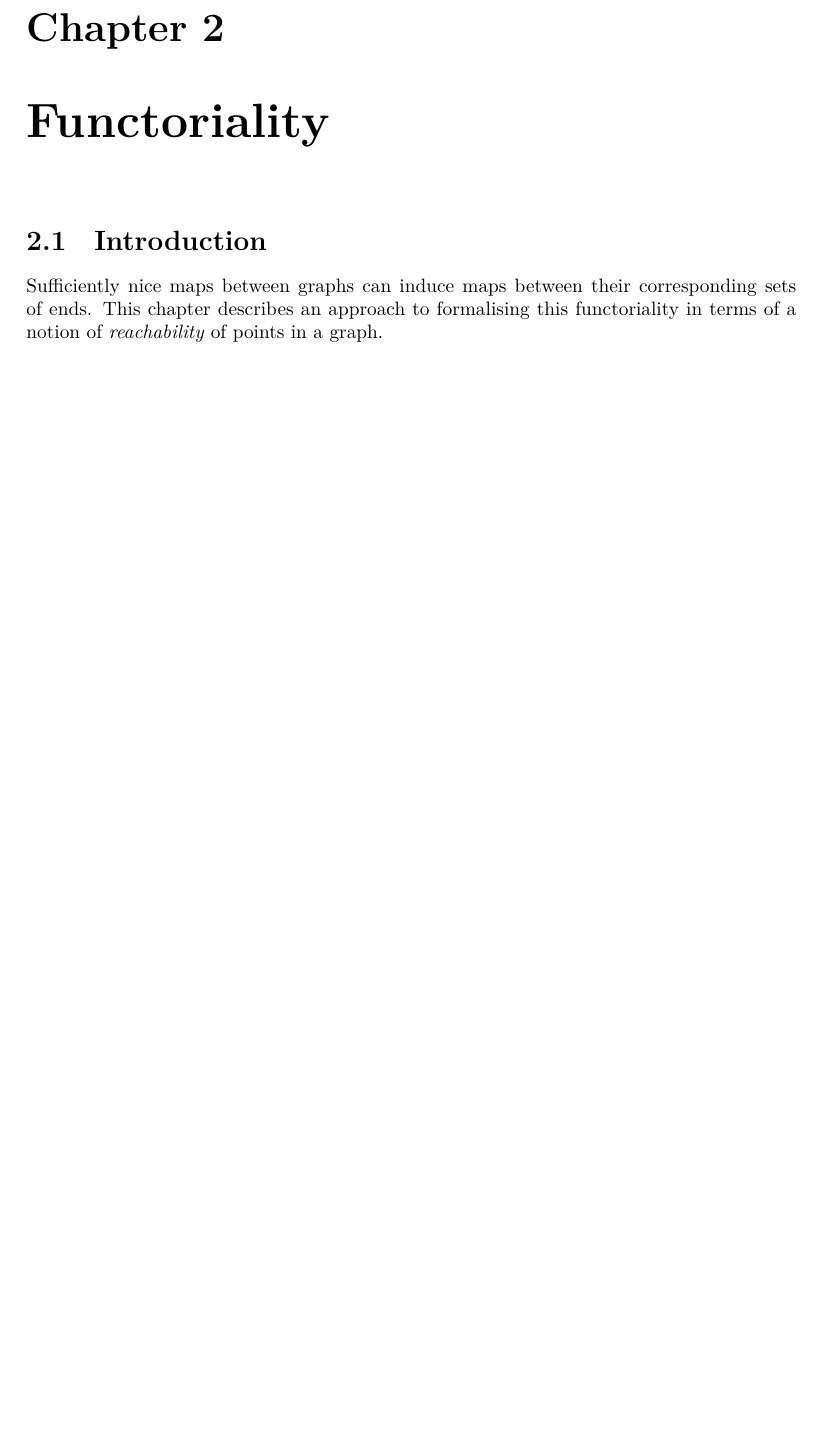
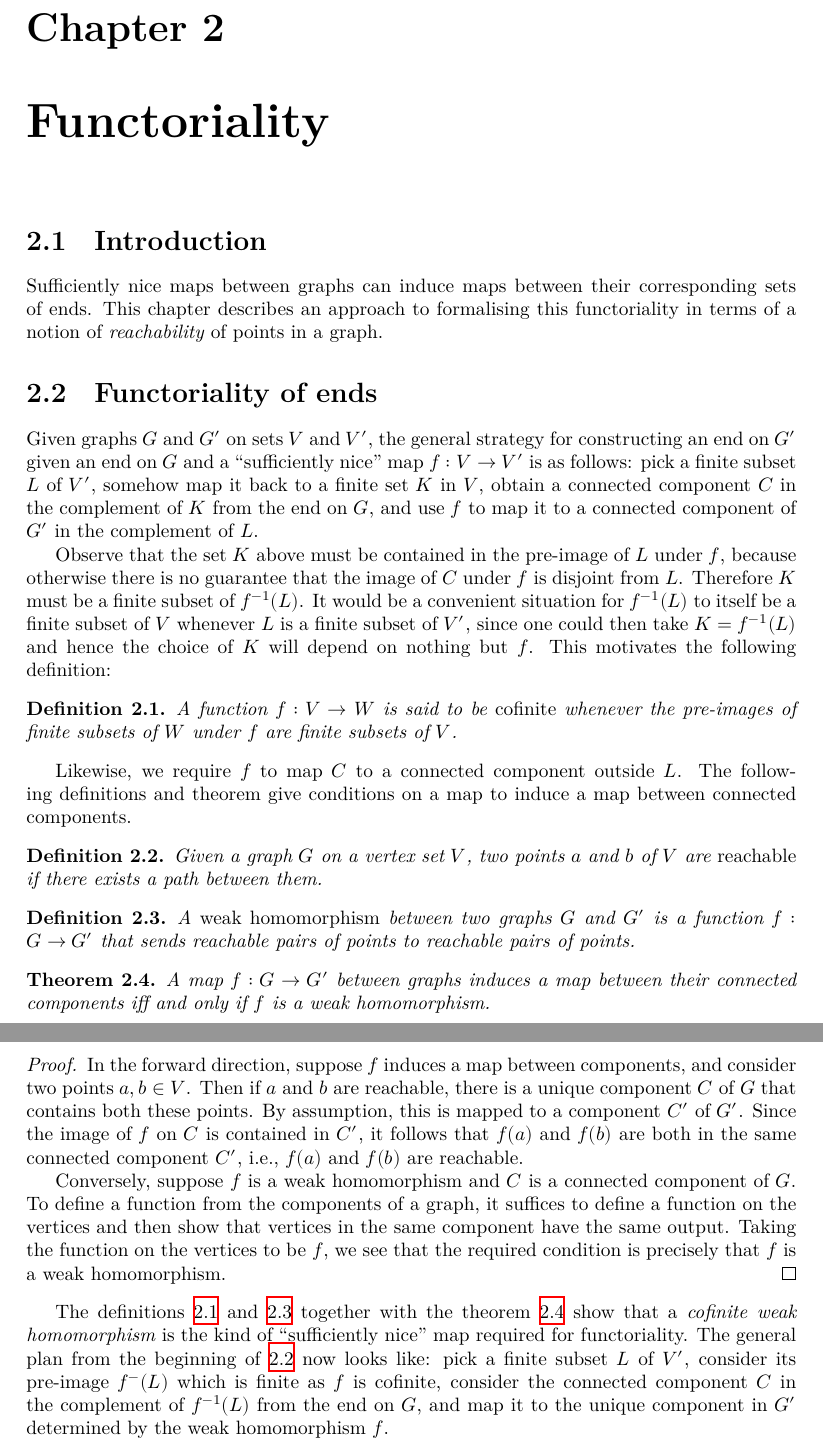
Before and after one commit to 0art0/Freudenthal-Hopf, a LaTeX document (blueprint/src/print.tex, which reads blueprint/src/ends.tex, blueprint/src/functoriality.tex): part of page 5 of 6 before the commit and two parts of pages 5 and 6 of 7 after it, the two joined at a grey line, cut so that both start at the same text, the shorter picture padded with empty space. Compiled offline with XeLaTeX.

Commit message:
Functoriality blueprint

```diff
--- a/blueprint/src/ends.tex
+++ b/blueprint/src/ends.tex
@@ -75,0 +83,4 @@ The following definition of ends is \href{https://leanprover.zulipchat.com/#narr
+  For a graph $G$ on a vertex set $V$, let \emph{ComplInfComp} be the contravariant functor from \ref{def:fin_incl} to the category of types assigning to each finite set the set of \emph{infinite} connected components in its complement. The morphisms are mapped according to \ref{def:back_comp_map}.
+\end{definition}
+
+It turns out that restricting to just the infinite components does not change the sections.
--- a/blueprint/src/functoriality.tex
+++ b/blueprint/src/functoriality.tex
@@ -3,3 +3,43 @@
 \section{Introduction}
 
 Sufficiently nice maps between graphs can induce maps between their corresponding sets of ends. This chapter describes an approach to formalising this functoriality in terms of a notion of \emph{reachability} of points in a graph.
+
+\section{Functoriality of ends}
+\label{sec:ends_functoriality}
+
+Given graphs $G$ and $G'$ on sets $V$ and $V'$, the general strategy for constructing an end on $G'$ given an end on $G$ and a ``sufficiently nice'' map $f : V \to V'$ is as follows:
+pick a finite subset $L$ of $V'$, somehow map it back to a finite set $K$ in $V$, obtain a connected component $C$ in the complement of $K$ from the end on $G$, and use $f$ to map it to a connected component of $G'$ in the complement of $L$.
+
+Observe that the set $K$ above must be contained in the pre-image of $L$ under $f$, because otherwise there is no guarantee that the image of $C$ under $f$ is disjoint from $L$. Therefore $K$ must be a finite subset of $f^{-1}(L)$. It would be a convenient situation for $f^{-1}(L)$ to itself be a finite subset of $V$ whenever $L$ is a finite subset of $V'$, since one could then take $K = f^{-1}(L)$ and hence the choice of $K$ will depend on nothing but $f$. This motivates the following definition:
+
+\begin{definition}
+  \label{def:cofinite_map}
+  A function $f : V \to W$ is said to be \emph{cofinite} whenever the pre-images of finite subsets of $W$ under $f$ are finite subsets of $V$.
+\end{definition}
+
+
+Likewise, we require $f$ to map $C$ to a connected component outside $L$. The following definitions and theorem give conditions on a map to induce a map between connected components.
+
+\begin{definition}
+  \label{def:reachable}
+  Given a graph $G$ on a vertex set $V$, two points $a$ and $b$ of $V$ are \emph{reachable} if there exists a path between them.
+\end{definition}
+
+\begin{definition}
+  \label{def:weak_graph_hom}
+  A \emph{weak homomorphism} between two graphs $G$ and $G'$ is a function $f : G \to G'$ that sends reachable pairs of points to reachable pairs of points.
+\end{definition}
+
+\begin{theorem}
+  \label{thm:weak_hom_iff_conn_map}
+  A map $f : G \to G'$ between graphs induces a map between their connected components iff and only if $f$ is a weak homomorphism.
+\end{theorem}
+
+\begin{proof}
+In the forward direction, suppose $f$ induces a map between components, and consider two points $a, b \in V$. Then if $a$ and $b$ are reachable, there is a unique component $C$ of $G$ that contains both these points. By assumption, this is mapped to a component $C'$ of $G'$. Since the image of $f$ on $C$ is contained in $C'$, it follows that $f(a)$ and $f(b)$ are both in the same connected component $C'$, i.e., $f(a)$ and $f(b)$ are reachable.
+
+Conversely, suppose $f$ is a weak homomorphism and $C$ is a connected component of $G$. To define a function from the components of a graph, it suffices to define a function on the vertices and then show that vertices in the same component have the same output. Taking the function on the vertices to be $f$, we see that the required condition is precisely that $f$ is a weak homomorphism.
+\end{proof}
+
+The definitions \ref{def:cofinite_map} and \ref{def:weak_graph_hom} together with the theorem \ref{thm:weak_hom_iff_conn_map} show that a \emph{cofinite weak homomorphism} is the kind of ``sufficiently nice'' map required for functoriality. The general plan from the beginning of \ref{sec:ends_functoriality} now looks like:
+pick a finite subset $L$ of $V'$, consider its pre-image $f^{-}(L)$ which is finite as $f$ is cofinite, consider the connected component $C$ in the complement of $f^{-1}(L)$ from the end on $G$, and map it to the unique component in $G'$ determined by the weak homomorphism $f$.
```
Also changed, not shown: blueprint/src/ends.tex (7 more changed lines).
